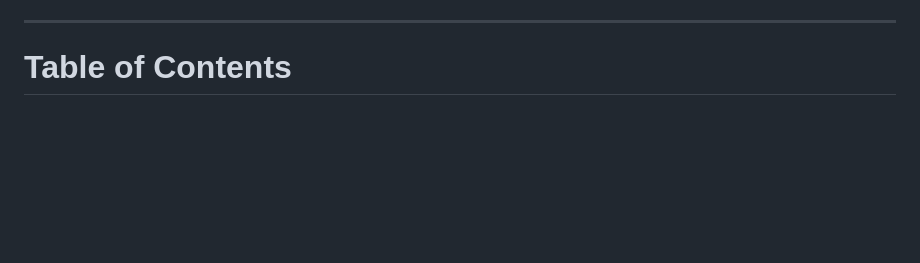
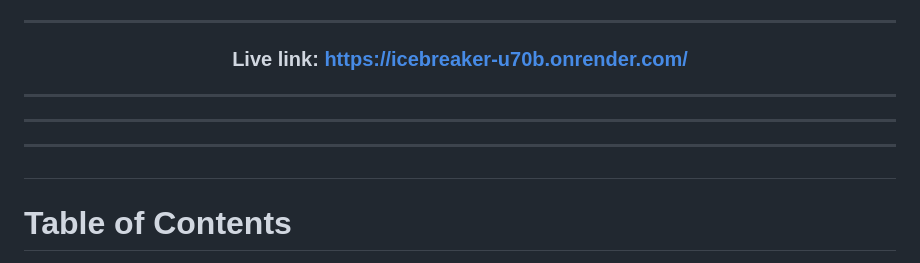
Before and after one commit to Crown-Matrix/ICEbreaker, a Markdown page: README.md, the part around one of its changes. GitHub-like rendering; blank space fills up the shorter version.

Commit message:
added the live link in README

```diff
--- a/README.md
+++ b/README.md
@@ -46,5 +51,13 @@
 ---
 
+### Live link: https://icebreaker-u70b.onrender.com/
+
+</div>
+
+---
+---
+---
+#
 # Table of Contents
 
 - [Introduction](#introduction)
```
Also changed, not shown: other parts of README.md (+5 -0 lines).
